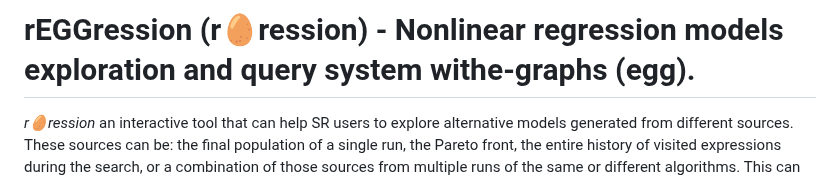
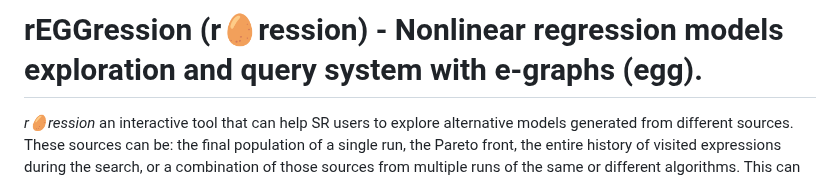
Before and after one commit to folivetti/srtree, a Markdown page: apps/rEGGression/README.md, the part around the change. GitHub-like rendering.

```diff
--- a/apps/rEGGression/README.md
+++ b/apps/rEGGression/README.md
@@ -1,4 +1,4 @@
-# rEGGression (r🥚ression) - Nonlinear regression models exploration and query system withe-graphs (egg).
+# rEGGression (r🥚ression) - Nonlinear regression models exploration and query system with e-graphs (egg).
 
 *r🥚ression* an interactive tool that can help SR users to explore alternative models generated from different sources. These sources can be: the final population of a single run, the Pareto front, the entire history of visited expressions during the search, or a combination of those sources from multiple runs of the same or different algorithms. This can provide a rich library of alternative expressions generated from different biases, induced by different hyper-parameters or algorithms, that can bring invaluable information about the data.
 This tool supports simple queries such as querying for the top-N models filtered by size, complexity, and number of numerical parameters; insert and evaluate new expressions; list and evaluate sub-expressions of the already visited expressions, and also, more advanced queries such as calculate the frequency of common patterns (i.e., building blocks) observed in the set of models; and filter the expressions by patterns with a natural syntax.
```
